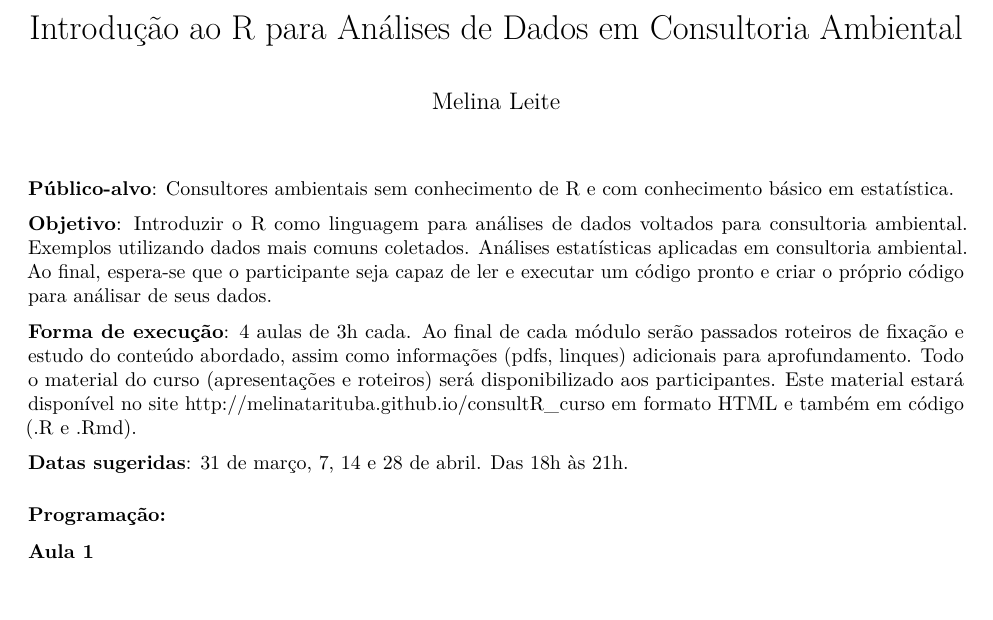
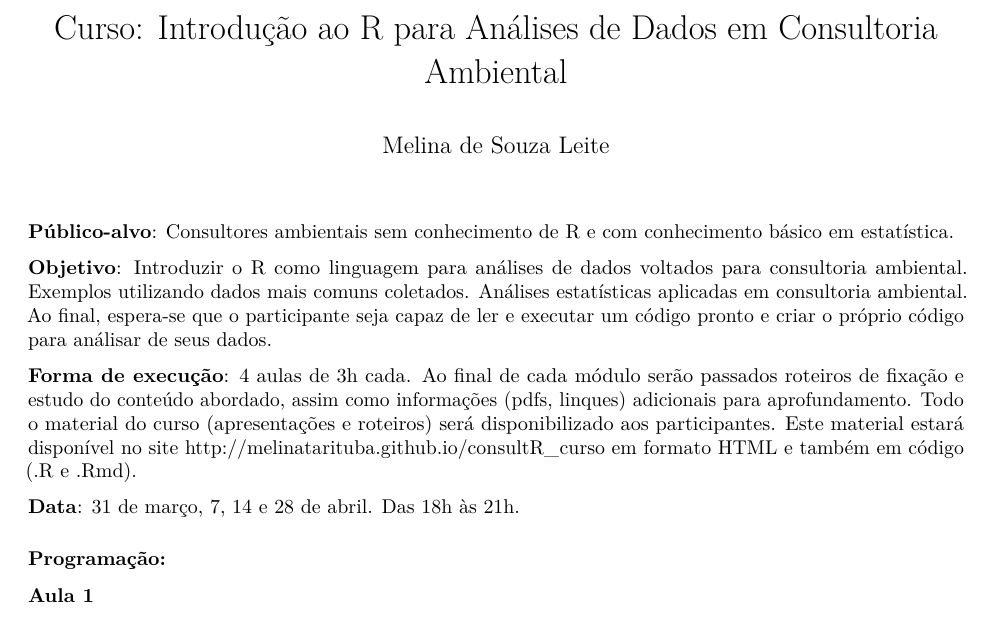
Before and after one commit to melina-leite/consultR, an R Markdown document (programa_consultR_v2.Rmd): part of page 1 of 2, cut so that both start at the same text. Rendered offline with R 4.5, knitr and Pandoc, then LaTeX, with nearby package versions; both versions are drawn in the output format of the newer one.

Commit message:
programa

```diff
--- a/programa_consultR_v2.Rmd
+++ b/programa_consultR_v2.Rmd
@@ -1,7 +1,8 @@
 ---
-title: "Introdução ao R para Análises de Dados em Consultoria Ambiental"
-author: "Melina Leite"
+title: "Curso: Introdução ao R para Análises de Dados em Consultoria Ambiental"
+author: "Melina de Souza Leite"
 output:
+  pdf_document: default
   html_document:
     theme: cerulean
 ---
@@ -13,7 +14,10 @@ output:
 **Forma de execução**: 4 aulas de 3h cada. Ao final de cada módulo serão passados roteiros de fixação e estudo do conteúdo abordado, assim como informações (pdfs, linques) adicionais para aprofundamento. Todo o material do curso (apresentações e roteiros) será disponibilizado aos participantes. Este material estará disponível no site http://melinatarituba.github.io/consultR_curso em formato HTML e também em código (.R e .Rmd).
 
 
-**Datas sugeridas**:  31 de março, 7, 14 e 28 de abril. Das 18h às 21h.
+**Data**:  31 de março, 7, 14 e 28 de abril. Das 18h às 21h.
+
+
+
 
 ### Programação:
 
```
Also changed, not shown: programa_consultR_v2.pdf (added), programa_consultR_v2.Rmd (5 more changed lines).
